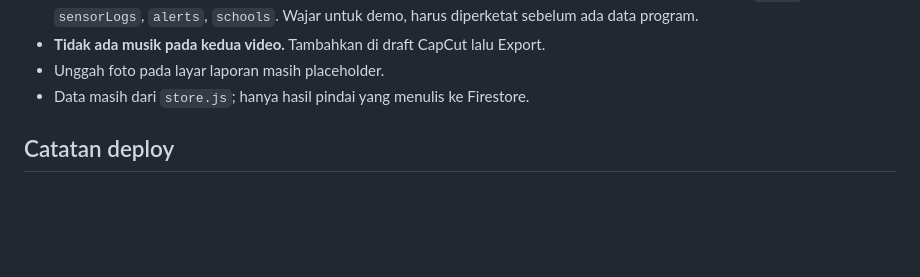
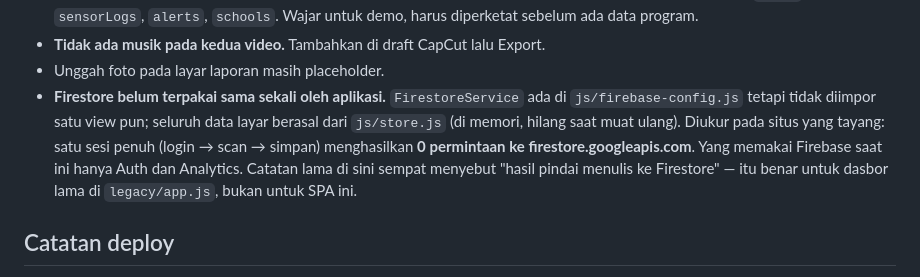
Before and after one commit to Mostoples/nutricense, a Markdown page: progress.md, the part around the change. Drawn GitHub-style; blank space fills up the shorter version.

Commit message:
Docs: koreksi klaim keliru soal pemakaian Firestore
Catatan arsitektur menyebut "hanya hasil pindai yang menulis ke
Firestore". Itu benar untuk dasbor lama di legacy/app.js, tetapi tidak
untuk SPA sekarang: FirestoreService tidak diimpor satu view pun.

Diukur pada situs yang tayang — satu sesi penuh login, pindai, dan
simpan menghasilkan 0 permintaan ke firestore.googleapis.com.

Co-Authored-By: Claude Opus 5 (1M context) <noreply@anthropic.com>

```diff
--- a/progress.md
+++ b/progress.md
@@ -143,7 +143,14 @@ python video/verify_demo.py
   Wajar untuk demo, harus diperketat sebelum ada data program.
 - **Tidak ada musik pada kedua video.** Tambahkan di draft CapCut lalu Export.
 - Unggah foto pada layar laporan masih placeholder.
-- Data masih dari `store.js`; hanya hasil pindai yang menulis ke Firestore.
+- **Firestore belum terpakai sama sekali oleh aplikasi.** `FirestoreService`
+  ada di `js/firebase-config.js` tetapi tidak diimpor satu view pun; seluruh
+  data layar berasal dari `js/store.js` (di memori, hilang saat muat ulang).
+  Diukur pada situs yang tayang: satu sesi penuh (login → scan → simpan)
+  menghasilkan **0 permintaan ke firestore.googleapis.com**.
+  Yang memakai Firebase saat ini hanya Auth dan Analytics.
+  Catatan lama di sini sempat menyebut "hasil pindai menulis ke Firestore" —
+  itu benar untuk dasbor lama di `legacy/app.js`, bukan untuk SPA ini.
 
 ## Catatan deploy
 
```
